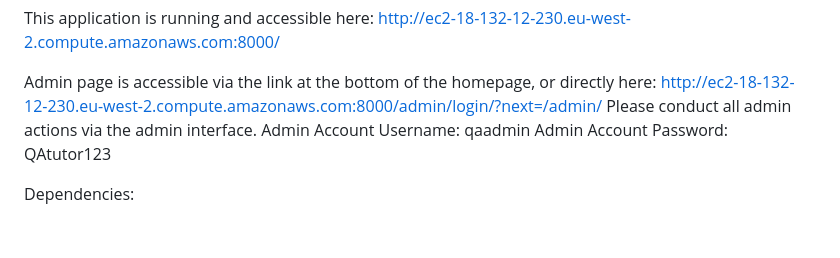
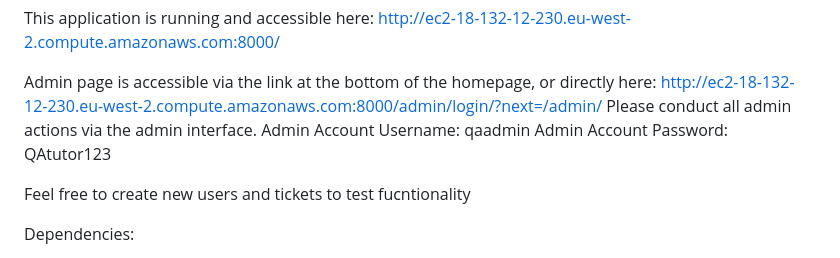
Before and after one commit to lukehawkins22/Software_Engineering_and_DevOps, a Markdown page: README.md, the part around the change. Drawn GitHub-style; blank space fills up the shorter version.

```diff
--- a/README.md
+++ b/README.md
@@ -9,6 +9,8 @@ http://ec2-18-132-12-230.eu-west-2.compute.amazonaws.com:8000/admin/login/?next=
 Please conduct all admin actions via the admin interface.
 Admin Account Username: qaadmin
 Admin Account Password: QAtutor123
+
+Feel free to create new users and tickets to test fucntionality
 
 Dependencies:
 1. Python (Latest Version Preferable)
```
